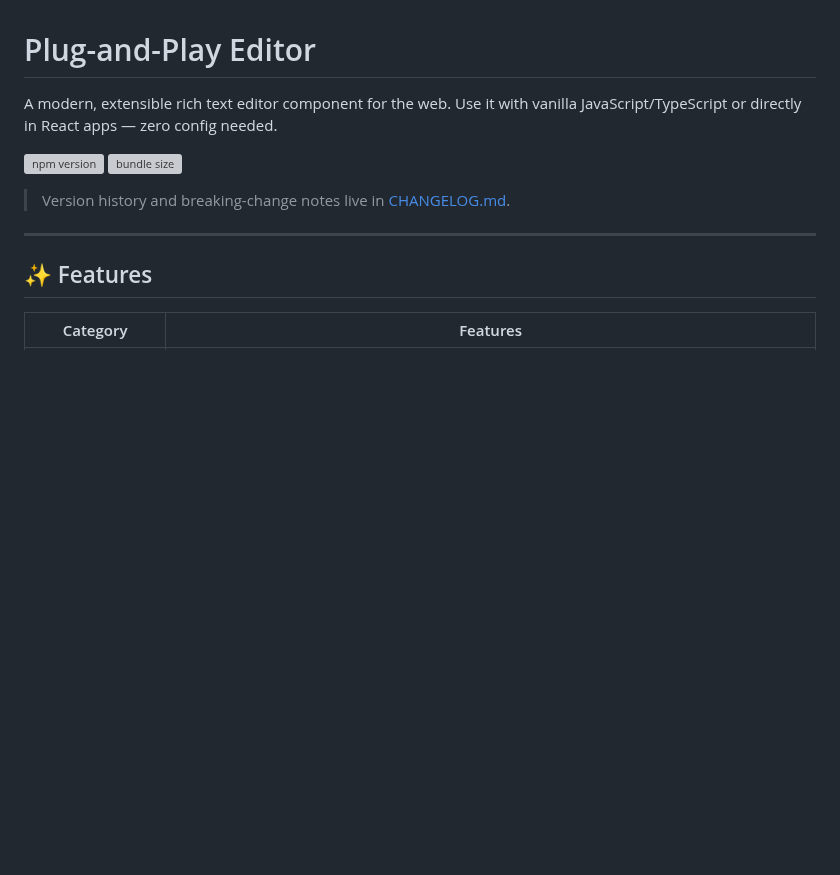
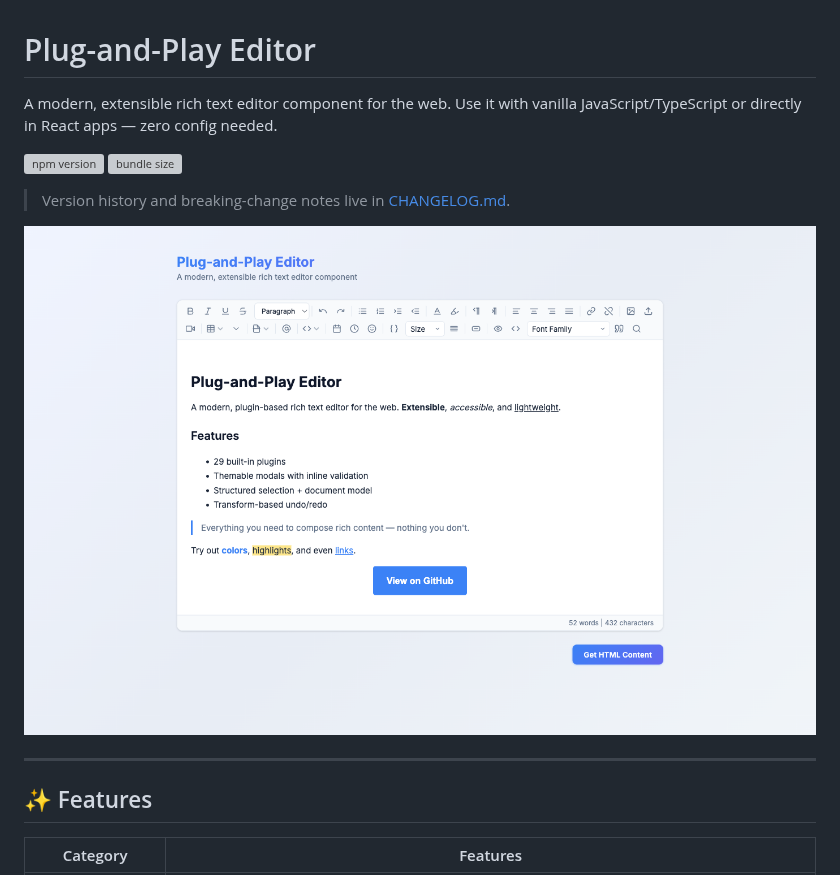
Before and after one commit to babbaranish/plug-and-play-editor, a Markdown page: README.md, the part around the change. GitHub-like rendering; pictures changed too: assets/editor-screenshot.png (added); blank space fills up the shorter version; grey boxes are pictures that could not be loaded.

Commit message:
docs: add editor screenshot to README
Showcases the editor with headings, lists, blockquote, colored/highlighted
spans, a link, and a CTA button block, plus the word-count status bar.
Image lives at assets/editor-screenshot.png and is linked via absolute
raw.githubusercontent.com URL so it renders on both GitHub and npmjs.com
without needing to ship the PNG in the npm tarball.

```diff
--- a/README.md
+++ b/README.md
@@ -6,6 +6,8 @@ A modern, extensible rich text editor component for the web. Use it with vanilla
 [![bundle size](https://img.shields.io/bundlephobia/minzip/plug-and-play-editor)](https://bundlephobia.com/package/plug-and-play-editor)
 
 > Version history and breaking-change notes live in [CHANGELOG.md](https://github.com/babbaranish/plug-and-play-editor/blob/master/CHANGELOG.md).
+
+![Plug-and-Play Editor screenshot](https://raw.githubusercontent.com/babbaranish/plug-and-play-editor/master/assets/editor-screenshot.png)
 
 ---
 
```
